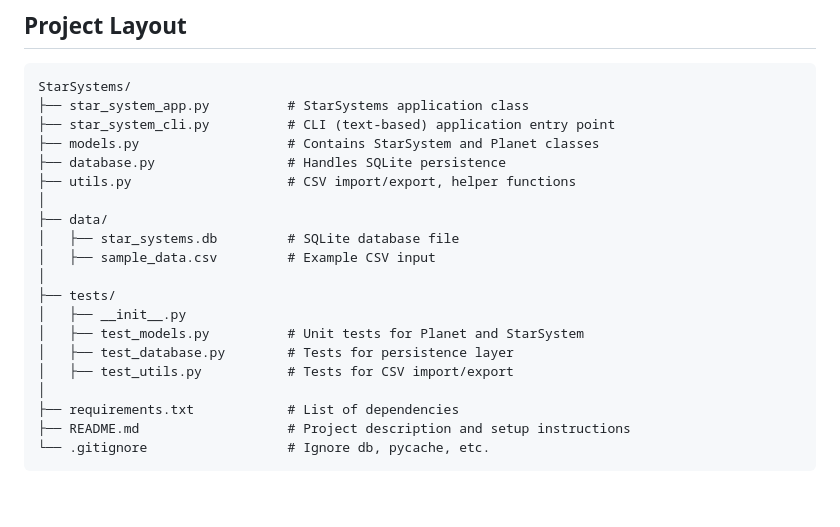
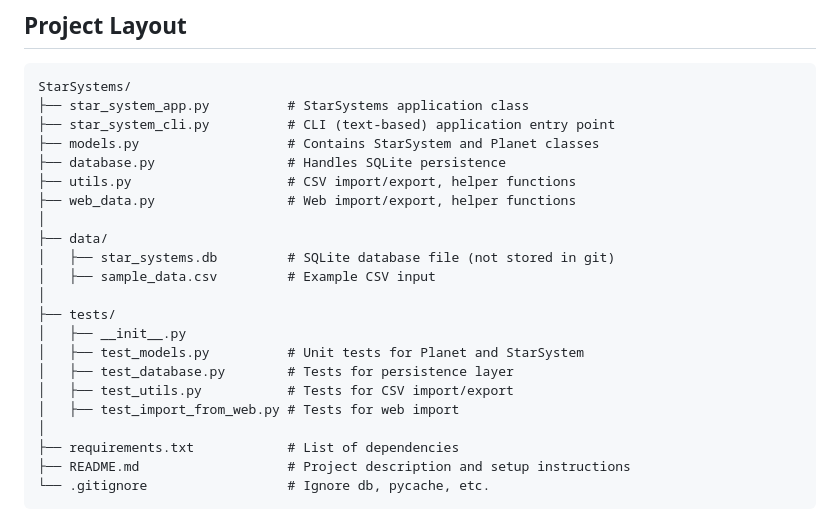
Before and after one commit to sbrooksco/StarSystems, a Markdown page: README.md, the part around the change. Rendered like a GitHub page; blank space fills up the shorter version.

Commit message:
Update the project structure.

```diff
--- a/README.md
+++ b/README.md
@@ -33,9 +33,10 @@ StarSystems/
 ├── models.py                   # Contains StarSystem and Planet classes
 ├── database.py                 # Handles SQLite persistence
 ├── utils.py                    # CSV import/export, helper functions
+├── web_data.py                 # Web import/export, helper functions
 │
 ├── data/
-│   ├── star_systems.db         # SQLite database file
+│   ├── star_systems.db         # SQLite database file (not stored in git)
 │   ├── sample_data.csv         # Example CSV input
 │
 ├── tests/
@@ -43,6 +44,7 @@ StarSystems/
 │   ├── test_models.py          # Unit tests for Planet and StarSystem
 │   ├── test_database.py        # Tests for persistence layer
 │   ├── test_utils.py           # Tests for CSV import/export
+│   ├── test_import_from_web.py # Tests for web import
 │
 ├── requirements.txt            # List of dependencies
 ├── README.md                   # Project description and setup instructions
```
